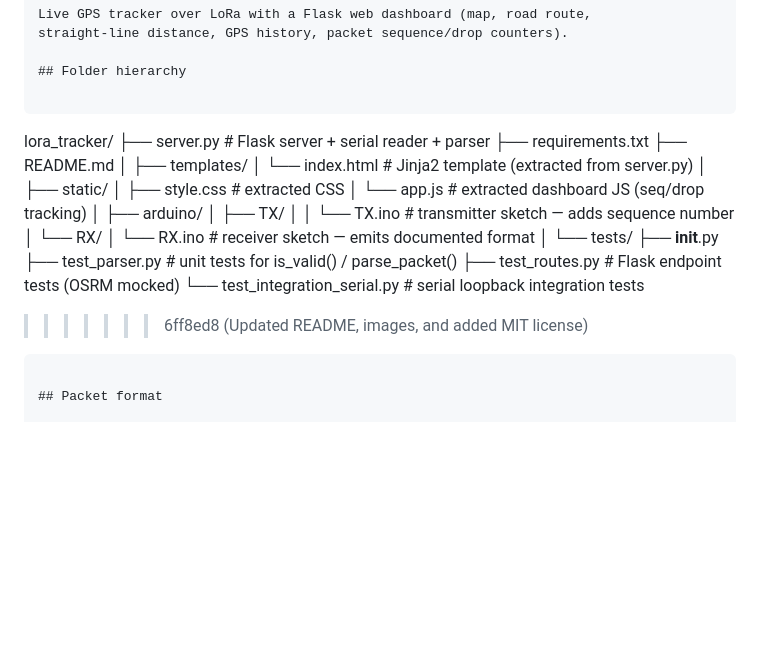
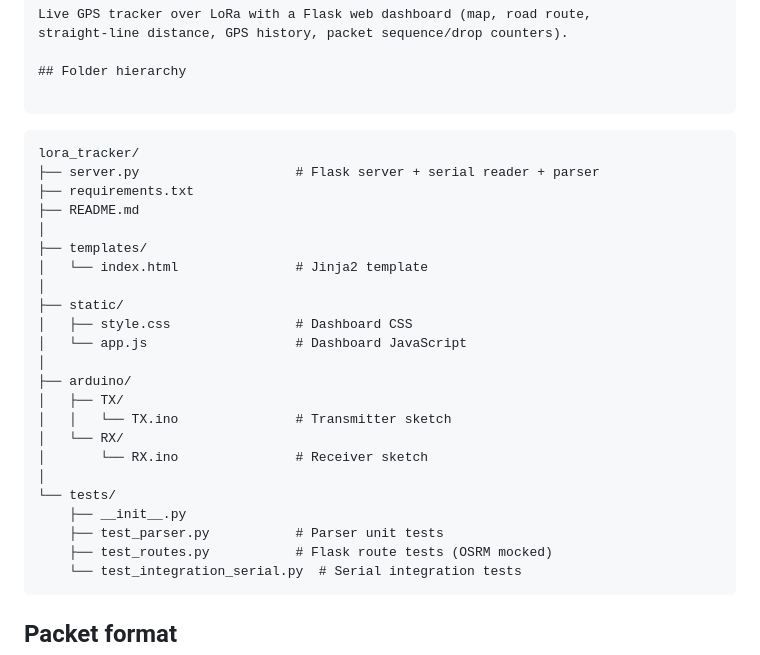
Before and after one commit to Naveen-Sai-25/Lora-GPS-Tracker, a Markdown page: README.md, the part around the change. Rendered like a GitHub page; blank space fills up the shorter version.

Commit message:
Clarify folder hierarchy descriptions in README
Updated descriptions in the folder hierarchy section for clarity.

````diff
--- a/README.md
+++ b/README.md
@@ -133,30 +133,30 @@ straight-line distance, GPS history, packet sequence/drop counters).
 ## Folder hierarchy
 
 ```
+```text
 lora_tracker/
 ├── server.py                    # Flask server + serial reader + parser
 ├── requirements.txt
 ├── README.md
 │
 ├── templates/
-│   └── index.html               # Jinja2 template (extracted from server.py)
+│   └── index.html               # Jinja2 template
 │
 ├── static/
-│   ├── style.css                # extracted CSS
-│   └── app.js                   # extracted dashboard JS (seq/drop tracking)
+│   ├── style.css                # Dashboard CSS
+│   └── app.js                   # Dashboard JavaScript
 │
 ├── arduino/
 │   ├── TX/
-│   │   └── TX.ino               # transmitter sketch — adds sequence number
+│   │   └── TX.ino               # Transmitter sketch
 │   └── RX/
-│       └── RX.ino               # receiver sketch — emits documented format
+│       └── RX.ino               # Receiver sketch
 │
 └── tests/
     ├── __init__.py
-    ├── test_parser.py           # unit tests for is_valid() / parse_packet()
-    ├── test_routes.py           # Flask endpoint tests (OSRM mocked)
-    └── test_integration_serial.py  # serial loopback integration tests
->>>>>>> 6ff8ed8 (Updated README, images, and added MIT license)
+    ├── test_parser.py           # Parser unit tests
+    ├── test_routes.py           # Flask route tests (OSRM mocked)
+    └── test_integration_serial.py  # Serial integration tests
 ```
 
 ## Packet format
````
